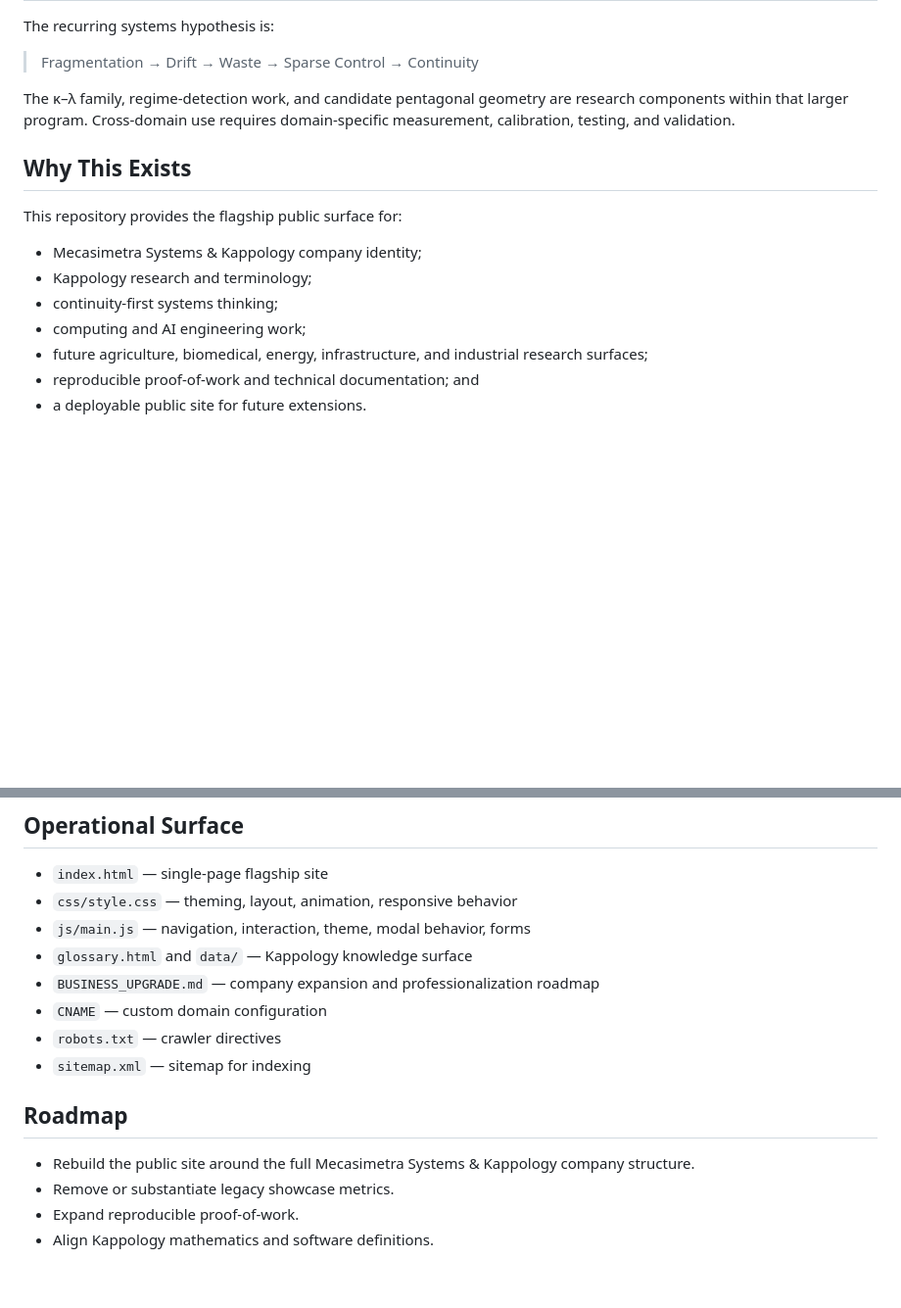
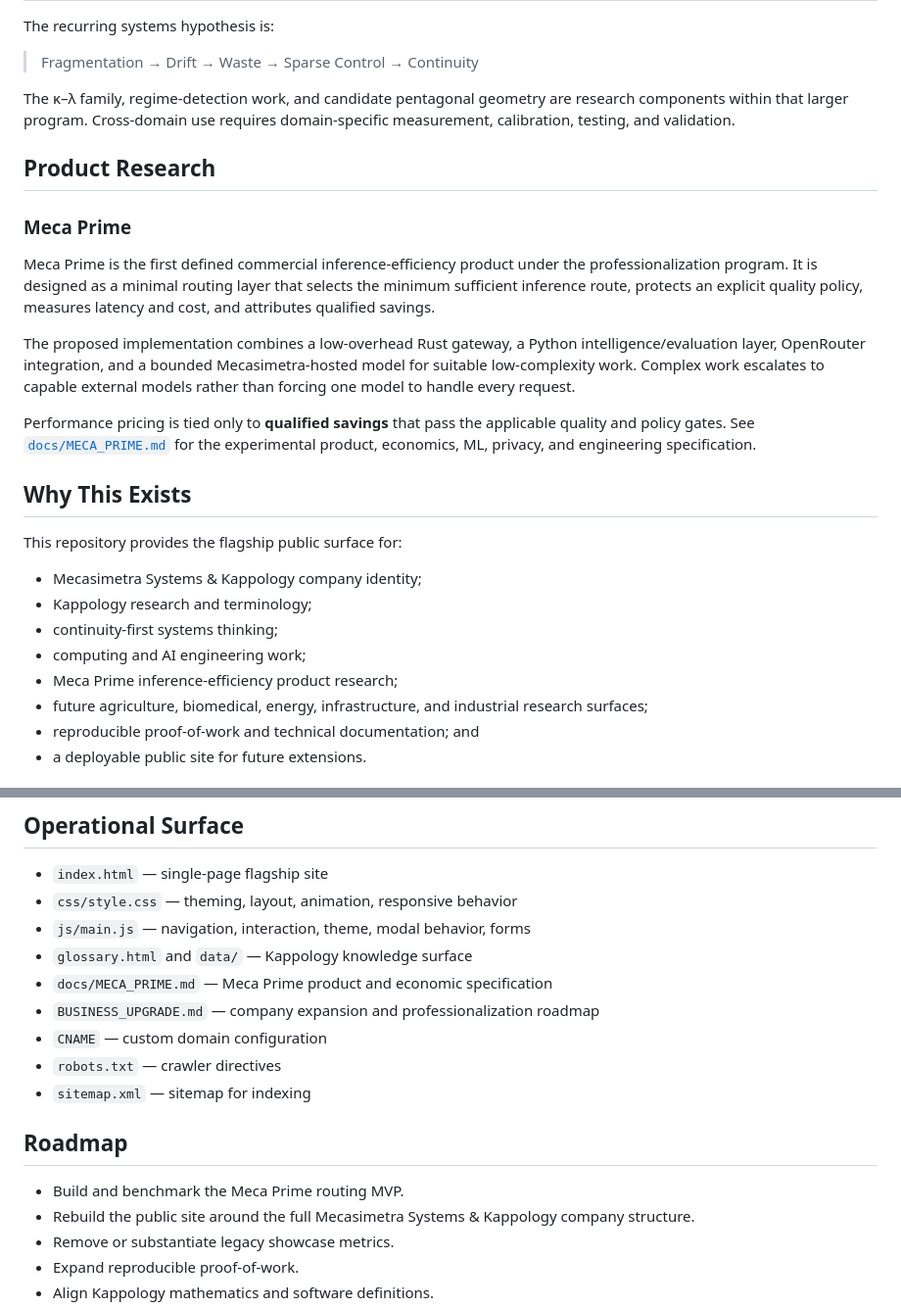
Before and after one commit to Waste1and/Mecasimetra, a Markdown page: README.md, 2 parts joined by grey strips. Shown at 98% size. GitHub-like rendering; blank space fills up the shorter version.

Commit message:
docs: add Meca Prime to product roadmap

```diff
--- a/README.md
+++ b/README.md
@@ -27,6 +27,16 @@ The recurring systems hypothesis is:
 
 The κ–λ family, regime-detection work, and candidate pentagonal geometry are research components within that larger program. Cross-domain use requires domain-specific measurement, calibration, testing, and validation.
 
+## Product Research
+
+### Meca Prime
+
+Meca Prime is the first defined commercial inference-efficiency product under the professionalization program. It is designed as a minimal routing layer that selects the minimum sufficient inference route, protects an explicit quality policy, measures latency and cost, and attributes qualified savings.
+
+The proposed implementation combines a low-overhead Rust gateway, a Python intelligence/evaluation layer, OpenRouter integration, and a bounded Mecasimetra-hosted model for suitable low-complexity work. Complex work escalates to capable external models rather than forcing one model to handle every request.
+
+Performance pricing is tied only to **qualified savings** that pass the applicable quality and policy gates. See [`docs/MECA_PRIME.md`](docs/MECA_PRIME.md) for the experimental product, economics, ML, privacy, and engineering specification.
+
 ## Why This Exists
 
 This repository provides the flagship public surface for:
@@ -35,6 +45,7 @@ This repository provides the flagship public surface for:
 - Kappology research and terminology;
 - continuity-first systems thinking;
 - computing and AI engineering work;
+- Meca Prime inference-efficiency product research;
 - future agriculture, biomedical, energy, infrastructure, and industrial research surfaces;
 - reproducible proof-of-work and technical documentation; and
 - a deployable public site for future extensions.
@@ -69,6 +80,7 @@ For local viewing, open `index.html` in a browser. No build step is required.
 - `css/style.css` — theming, layout, animation, responsive behavior
 - `js/main.js` — navigation, interaction, theme, modal behavior, forms
 - `glossary.html` and `data/` — Kappology knowledge surface
+- `docs/MECA_PRIME.md` — Meca Prime product and economic specification
 - `BUSINESS_UPGRADE.md` — company expansion and professionalization roadmap
 - `CNAME` — custom domain configuration
 - `robots.txt` — crawler directives
@@ -76,6 +88,7 @@ For local viewing, open `index.html` in a browser. No build step is required.
 
 ## Roadmap
 
+- Build and benchmark the Meca Prime routing MVP.
 - Rebuild the public site around the full Mecasimetra Systems & Kappology company structure.
 - Remove or substantiate legacy showcase metrics.
 - Expand reproducible proof-of-work.
```
